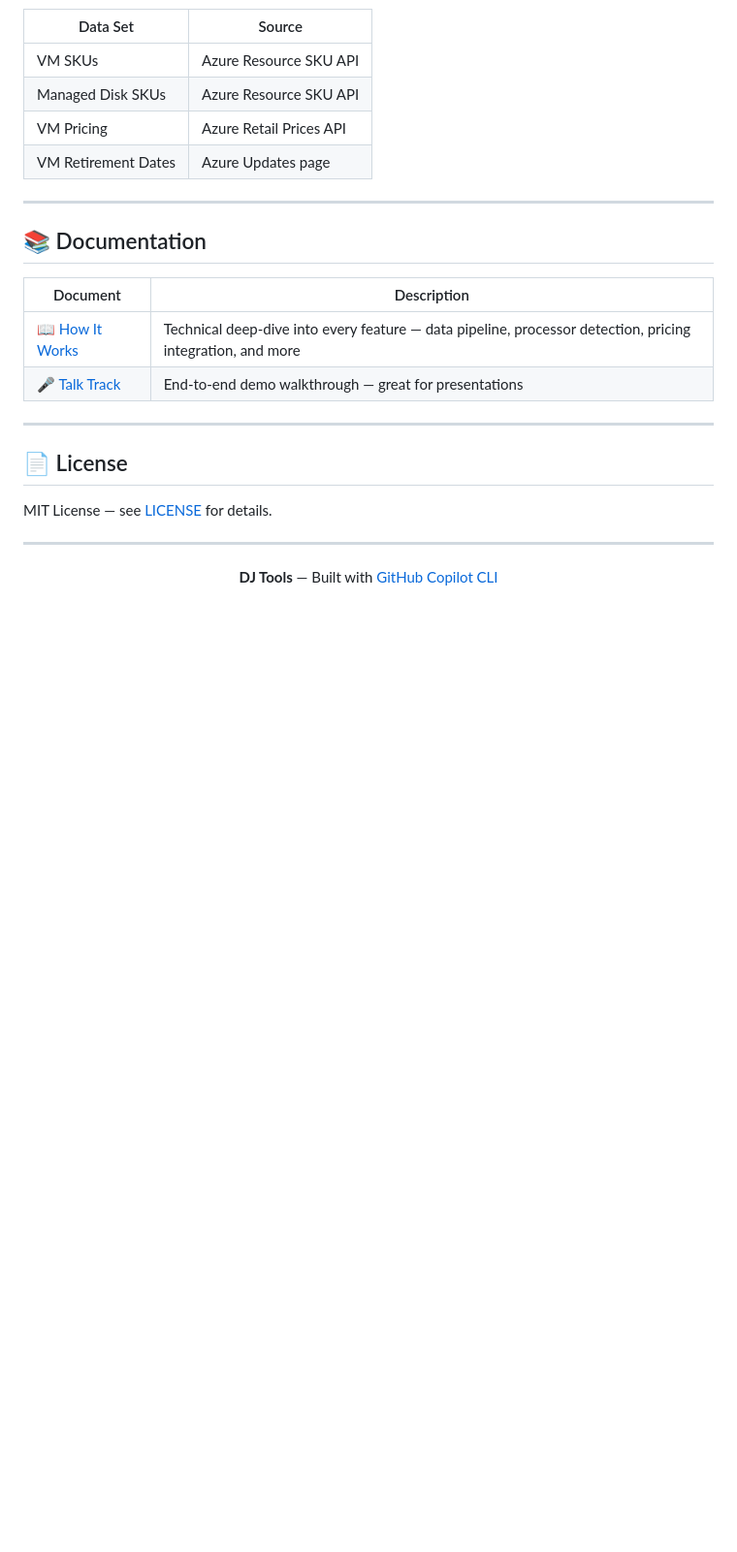
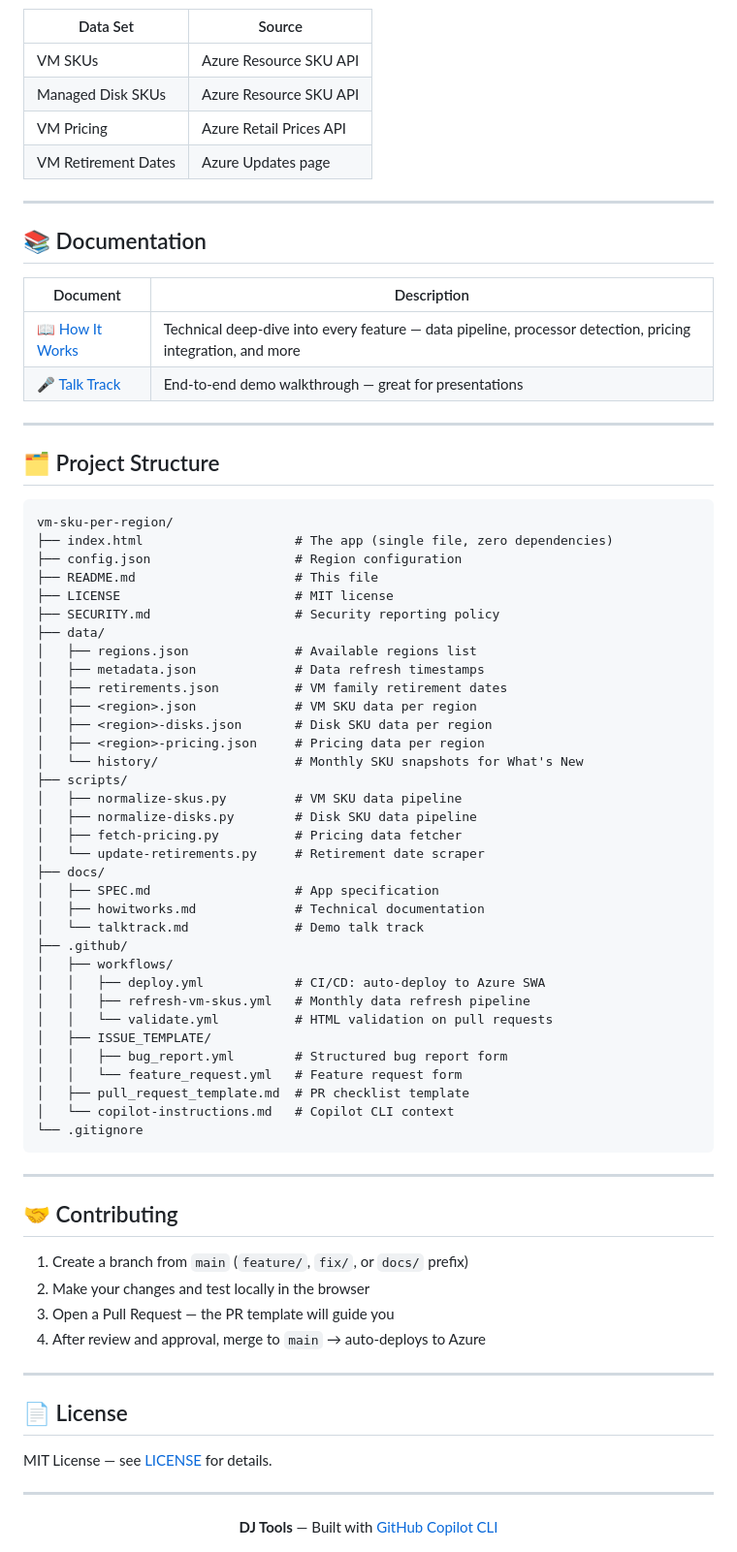
Before and after one commit to DarrenJohns/djtools-azure-vm-sku-locator, a Markdown page: README.md, the part around the change. Shown at 97% size. Rendered like a GitHub page; blank space fills up the shorter version.

Commit message:
Add project structure and contributing sections to README
Co-authored-by: Copilot <223556219+Copilot@users.noreply.github.com>

````diff
--- a/README.md
+++ b/README.md
@@ -88,6 +88,56 @@ All data is refreshed **monthly** from Azure APIs. Check the Data Refresh Summar
 
 ---
 
+## 🗂️ Project Structure
+
+```
+vm-sku-per-region/
+├── index.html                    # The app (single file, zero dependencies)
+├── config.json                   # Region configuration
+├── README.md                     # This file
+├── LICENSE                       # MIT license
+├── SECURITY.md                   # Security reporting policy
+├── data/
+│   ├── regions.json              # Available regions list
+│   ├── metadata.json             # Data refresh timestamps
+│   ├── retirements.json          # VM family retirement dates
+│   ├── <region>.json             # VM SKU data per region
+│   ├── <region>-disks.json       # Disk SKU data per region
+│   ├── <region>-pricing.json     # Pricing data per region
+│   └── history/                  # Monthly SKU snapshots for What's New
+├── scripts/
+│   ├── normalize-skus.py         # VM SKU data pipeline
+│   ├── normalize-disks.py        # Disk SKU data pipeline
+│   ├── fetch-pricing.py          # Pricing data fetcher
+│   └── update-retirements.py     # Retirement date scraper
+├── docs/
+│   ├── SPEC.md                   # App specification
+│   ├── howitworks.md             # Technical documentation
+│   └── talktrack.md              # Demo talk track
+├── .github/
+│   ├── workflows/
+│   │   ├── deploy.yml            # CI/CD: auto-deploy to Azure SWA
+│   │   ├── refresh-vm-skus.yml   # Monthly data refresh pipeline
+│   │   └── validate.yml          # HTML validation on pull requests
+│   ├── ISSUE_TEMPLATE/
+│   │   ├── bug_report.yml        # Structured bug report form
+│   │   └── feature_request.yml   # Feature request form
+│   ├── pull_request_template.md  # PR checklist template
+│   └── copilot-instructions.md   # Copilot CLI context
+└── .gitignore
+```
+
+---
+
+## 🤝 Contributing
+
+1. Create a branch from `main` (`feature/`, `fix/`, or `docs/` prefix)
+2. Make your changes and test locally in the browser
+3. Open a Pull Request — the PR template will guide you
+4. After review and approval, merge to `main` → auto-deploys to Azure
+
+---
+
 ## 📄 License
 
 MIT License — see [LICENSE](LICENSE) for details.
````
